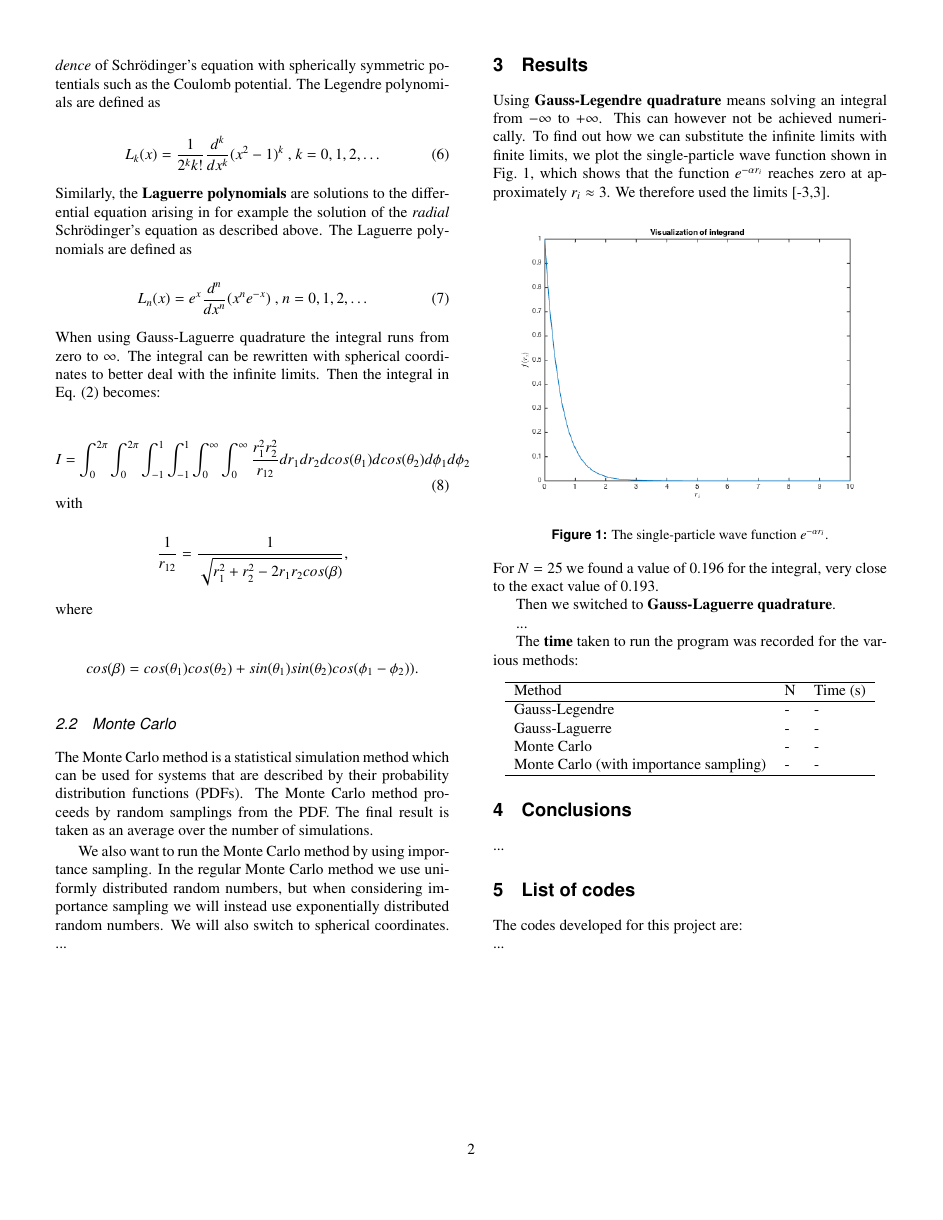
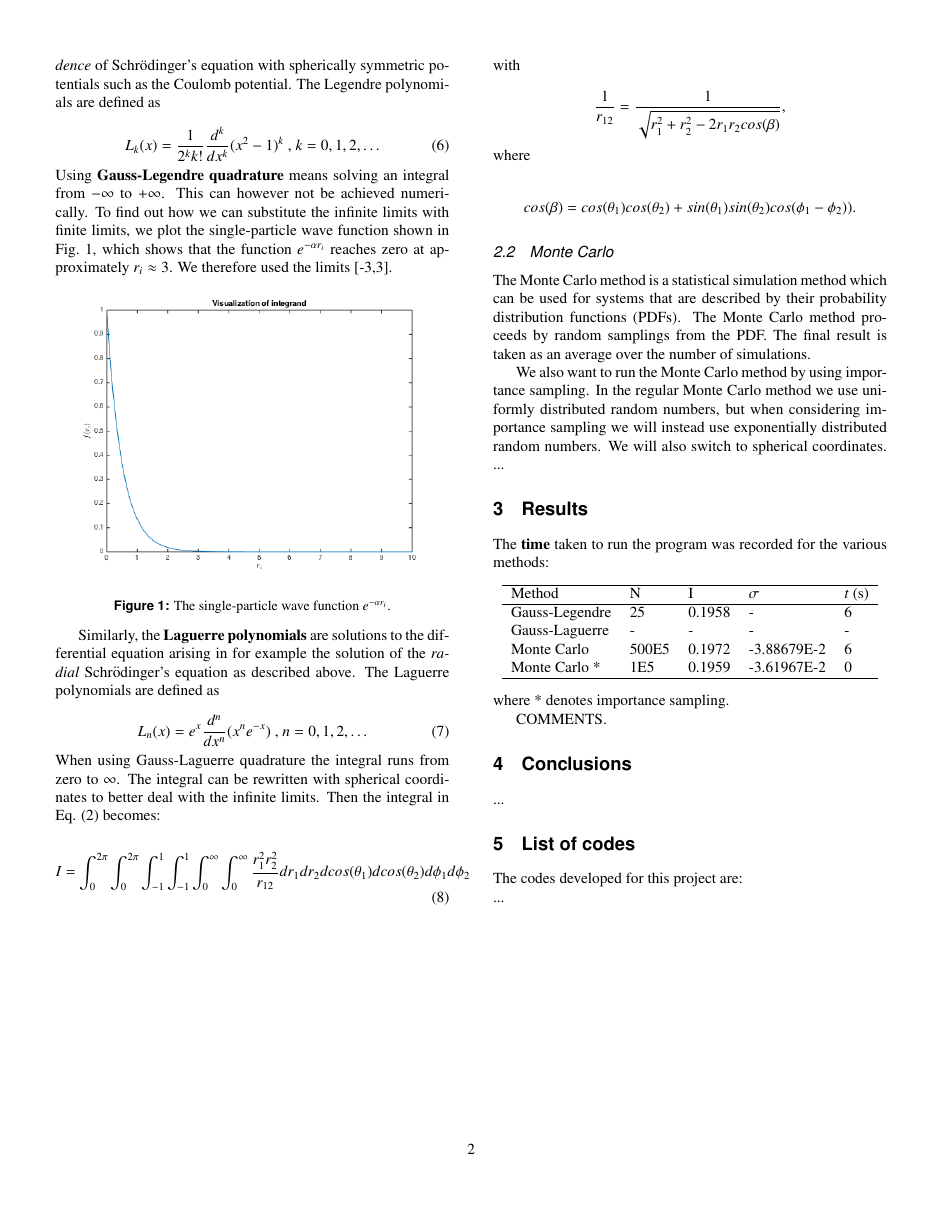
Before and after one commit to mariahammerstrom/Project3, a LaTeX paper (Report/FYS4150-Report-Project3.tex): page 2 of 2. Compiled offline with pdfLaTeX.

Commit message:
Working program.

```diff
--- a/Report/FYS4150-Report-Project3.tex
+++ b/Report/FYS4150-Report-Project3.tex
@@ -102,6 +102,15 @@ The \textbf{Legendre polynomials} are solutions to a differential equation arisi
 \begin{equation}
 	L_k(x) = \frac{1}{2^k k!} \frac{d^k}{dx^k} (x^2 - 1)^k \textrm{ , } k = 0,1,2, \dots
 \end{equation}
+Using \textbf{Gauss-Legendre quadrature} means solving an integral from $- \infty$ to $+ \infty$. This can however not be achieved numerically. To find out how we can substitute the infinite limits with finite limits, we plot the single-particle wave function shown in Fig.~\ref{fig:integrand}, which shows that the function $e^{-\alpha r_i}$ reaches zero at approximately $r_i \approx 3$. We therefore used the limits [-3,3].
+
+\begin{center}
+	\includegraphics[width=90mm]{integrand.png}
+	\captionof{figure}{The single-particle wave function $e^{-\alpha r_i}$.}
+	\label{fig:integrand}
+\end{center}
+
+
 Similarly, the \textbf{Laguerre polynomials} are solutions to the differential equation arising in for example the solution of the \textit{radial} Schr\"{o}dinger's equation as described above. The Laguerre polynomials are defined as
 
 \begin{equation}
@@ -133,32 +142,21 @@ We also want to run the Monte Carlo method by using importance sampling. In the
 
 
 \section{Results}
-
-Using \textbf{Gauss-Legendre quadrature} means solving an integral from $- \infty$ to $+ \infty$. This can however not be achieved numerically. To find out how we can substitute the infinite limits with finite limits, we plot the single-particle wave function shown in Fig.~\ref{fig:integrand}, which shows that the function $e^{-\alpha r_i}$ reaches zero at approximately $r_i \approx 3$. We therefore used the limits [-3,3].
-
-\begin{center}
-	\includegraphics[width=90mm]{integrand.png}
-	\captionof{figure}{The single-particle wave function $e^{-\alpha r_i}$.}
-	\label{fig:integrand}
-\end{center}
-For $N = 25$ we found a value of 0.196 for the integral, very close to the exact value of 0.193.
-
-Then we switched to \textbf{Gauss-Laguerre quadrature}.
-
-...
-
 The \textbf{time} taken to run the program was recorded for the various methods:
 
 \begin{center}
-\begin{tabular}{ l l l}\hline
-	Method 								& N	 		& Time (s) \\ \hline
-	Gauss-Legendre 						& - 			& - \\
-	Gauss-Laguerre 						& -			& - \\
-	Monte Carlo 							& - 			& - \\
-	Monte Carlo (with importance sampling) 		& - 			& - \\
+\begin{tabular}{ l l l l l}\hline
+	Method 				& N	 		&I			&$\sigma$		& $t$ (s) \\ \hline
+	Gauss-Legendre 		& 25 			& 0.1958		& -				& 6 \\
+	Gauss-Laguerre 		& -			& -			& -				& - \\
+	Monte Carlo 			& 500E5 		& 0.1972		& -3.88679E-2		& 6 \\
+	Monte Carlo * 			& 1E5		& 0.1959		& -3.61967E-2		& 0 \\
 	\hline
 \end{tabular}
 \end{center}
+where * denotes importance sampling.
+
+COMMENTS.
 
 
 
```
Also changed, not shown: build-Project3-Desktop_Qt_5_5_0_clang_64bit-Release/Makefile (added), 6 other files.
